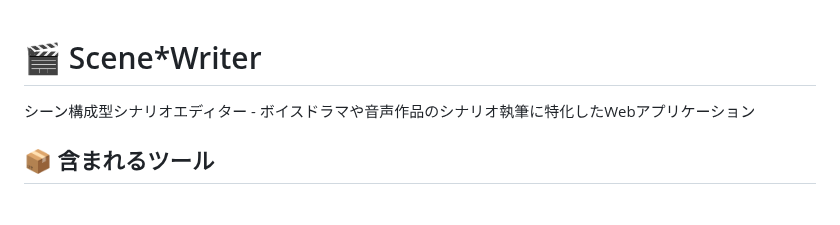
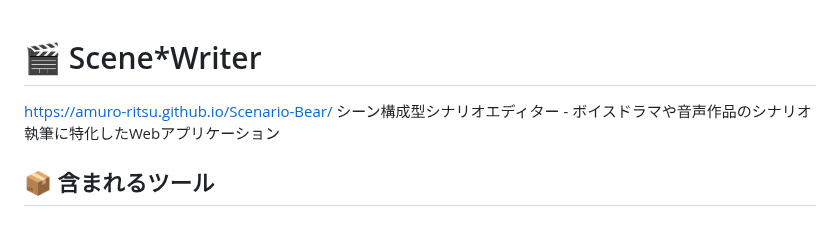
Before and after one commit to amuro-ritsu/Scenario-Bear, a Markdown page: README.md, the part around the change. Rendered like a GitHub page.

```diff
--- a/README.md
+++ b/README.md
@@ -1,5 +1,5 @@
 # 🎬 Scene*Writer
-
+https://amuro-ritsu.github.io/Scenario-Bear/
 シーン構成型シナリオエディター - ボイスドラマや音声作品のシナリオ執筆に特化したWebアプリケーション
 
 ## 📦 含まれるツール
```
